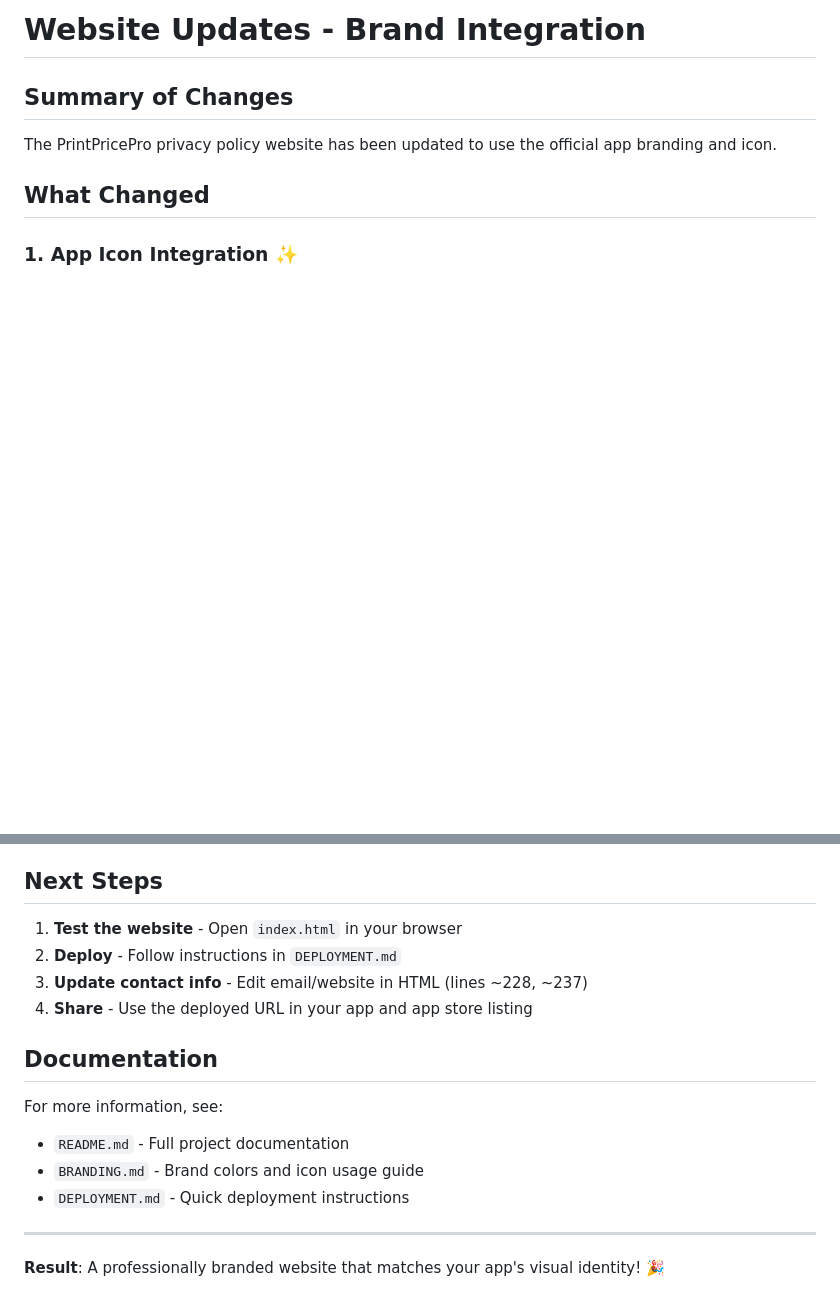
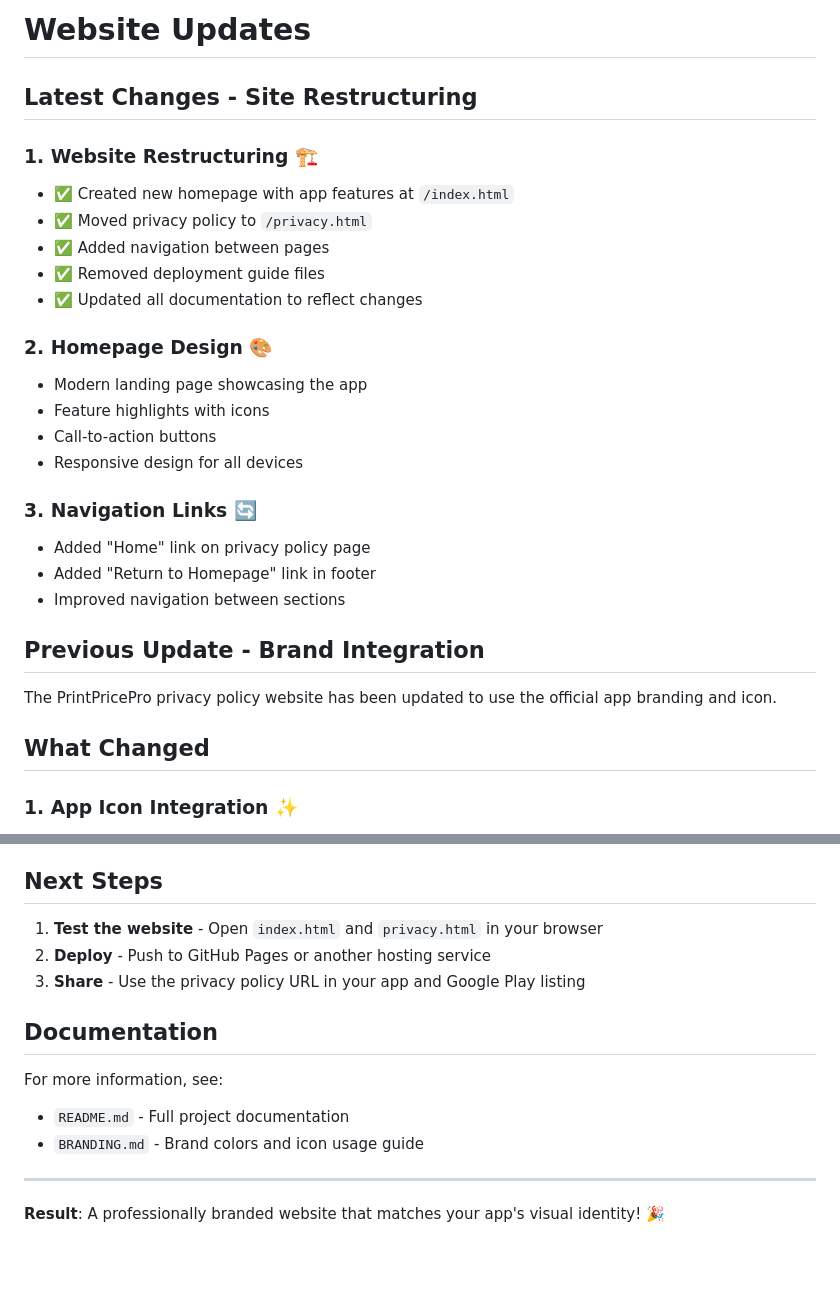
Before and after one commit to rahul01/PrintPriceProSite, a Markdown page: CHANGES.md, 2 parts joined by grey strips. Drawn GitHub-style; blank space fills up the shorter version.

Commit message:
Update CHANGES.md with latest website restructuring

```diff
--- a/CHANGES.md
+++ b/CHANGES.md
@@ -1,6 +1,29 @@
-# Website Updates - Brand Integration
+# Website Updates
 
-## Summary of Changes
+## Latest Changes - Site Restructuring
+
+### 1. **Website Restructuring** 🏗️
+
+- ✅ Created new homepage with app features at `/index.html`
+- ✅ Moved privacy policy to `/privacy.html`
+- ✅ Added navigation between pages
+- ✅ Removed deployment guide files
+- ✅ Updated all documentation to reflect changes
+
+### 2. **Homepage Design** 🎨
+
+- Modern landing page showcasing the app
+- Feature highlights with icons
+- Call-to-action buttons
+- Responsive design for all devices
+
+### 3. **Navigation Links** 🔄
+
+- Added "Home" link on privacy policy page
+- Added "Return to Homepage" link in footer
+- Improved navigation between sections
+
+## Previous Update - Brand Integration
 
 The PrintPricePro privacy policy website has been updated to use the official app branding and icon.
 
@@ -116,10 +139,9 @@ The website now provides a seamless brand experience:
 
 ## Next Steps
 
-1. **Test the website** - Open `index.html` in your browser
-2. **Deploy** - Follow instructions in `DEPLOYMENT.md`
-3. **Update contact info** - Edit email/website in HTML (lines ~228, ~237)
-4. **Share** - Use the deployed URL in your app and app store listing
+1. **Test the website** - Open `index.html` and `privacy.html` in your browser
+2. **Deploy** - Push to GitHub Pages or another hosting service
+3. **Share** - Use the privacy policy URL in your app and Google Play listing
 
 ## Documentation
 
@@ -127,7 +149,6 @@ For more information, see:
 
 - `README.md` - Full project documentation
 - `BRANDING.md` - Brand colors and icon usage guide
-- `DEPLOYMENT.md` - Quick deployment instructions
 
 ---
 
```
